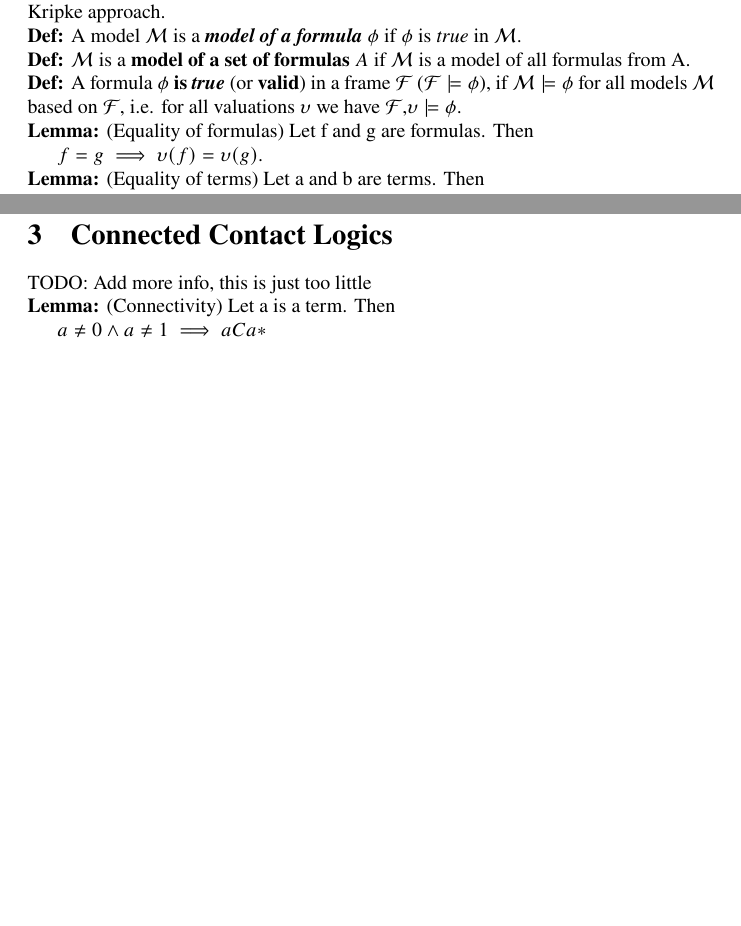
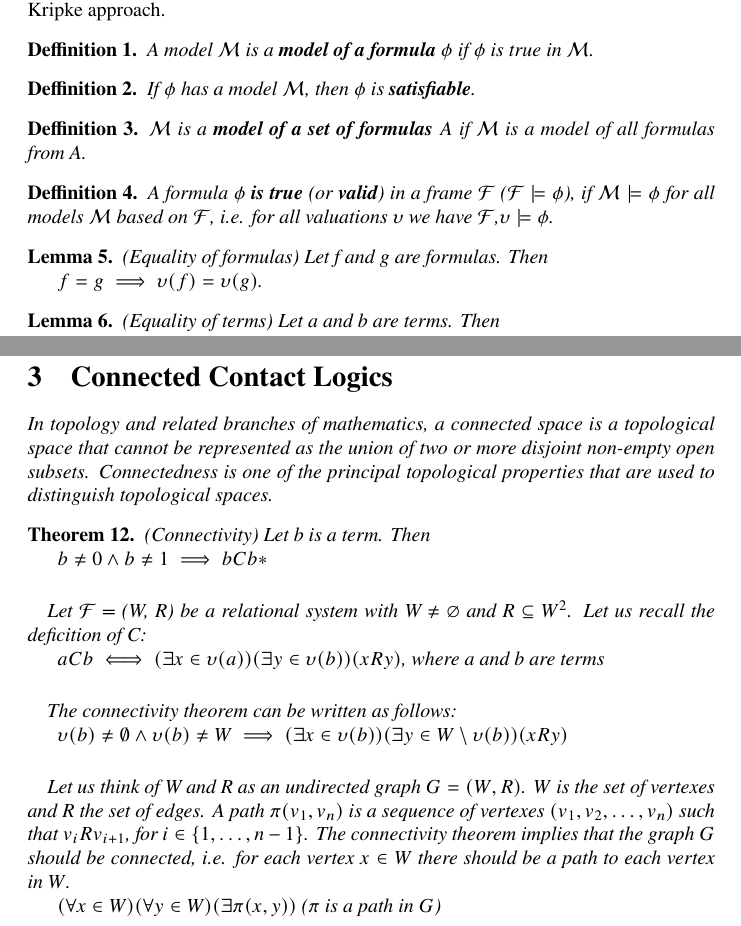
Before and after one commit to Anton94/modal_logic_formula_prover, a LaTeX document (documentation/toni_doc.tex): two parts of pages 9 and 11 of 16, joined at a grey line, cut so that both start at the same text, the shorter picture padded with empty space. Compiled offline with pdfLaTeX.

Commit message:
[documentation] Add more info for connected contact logic

```diff
--- a/documentation/toni_doc.tex
+++ b/documentation/toni_doc.tex
@@ -2,6 +2,7 @@
 \usepackage{mathtools}
 \usepackage{amssymb}
 \usepackage{amsmath}
+\usepackage{amsthm}
 \usepackage{systeme}
 \usepackage{newtxtext}
 \usepackage{newtxmath}
@@ -23,9 +24,10 @@
 
 \newcommand\M{\mathcal{M}}
 \newcommand\F{\mathcal{F}}
-\newcommand\Def{\noindent \textbf{Def: }}
-\newcommand\Lemma{\noindent \textbf{Lemma: }}
-\newcommand\Axiom{\noindent \textbf{Axiom: }}
+\newtheorem{theorem}{Theorem}
+\newtheorem{lemma}[theorem]{Lemma}
+\newtheorem{axiom}[theorem]{Axiom}
+\newtheorem{defn}[theorem]{Deffinition}
 
 \lstset { %
     language=C++,
@@ -232,20 +234,16 @@
 	\par
 	Let us note that in the above semantics we evaluate formulas not locally at points[ TODO ??], as it is in the standard modal semantics, but globally in the whole model and this is one of the main differences of the present modal approach with the standard Kripke approach.
 
-	\par
-	\Def A model $\M$ is a \textit{\textbf{model of a formula}} $\phi$ if $\phi$ is \textit{true} in $\M$.
+	\defn A model $\M$ is a \textit{\textbf{model of a formula}} $\phi$ if $\phi$ is \textit{true} in $\M$.
 
+	\defn If $\phi$ has a model $\M$, then $\phi$ is \textbf{satisfiable}.
 
-	\par
-	\Def $\M$ is a \textbf{model of a set of formulas} $A$ if $\M$ is a model of all formulas from A.
+	\defn $\M$ is a \textbf{model of a set of formulas} $A$ if $\M$ is a model of all formulas from A.
 
-	\par
-	\Def A formula $\phi$ \textbf{is \textit{true}} (or \textbf{valid}) in a frame $\F$ ($\F \models \phi$), if $\M \models \phi$ for all models $\M$ based on $\F$, i.e. for all valuations $\upsilon$ we have $\F$,$\upsilon \models \phi$.\
+	\defn A formula $\phi$ \textbf{is \textit{true}} (or \textbf{valid}) in a frame $\F$ ($\F \models \phi$), if $\M \models \phi$ for all models $\M$ based on $\F$, i.e. for all valuations $\upsilon$ we have $\F$,$\upsilon \models \phi$.\
 
-	\par
-	\Lemma (Equality of formulas) Let f and g are formulas. Then \par $f = g \implies \upsilon(f) = \upsilon(g)$.
+	\lemma (Equality of formulas) Let f and g are formulas. Then \par $f = g \implies \upsilon(f) = \upsilon(g)$.
 
-	\par
-	\Lemma (Equality of terms) Let a and b are terms. Then \par $a = b \implies \upsilon(a) = \upsilon(b)$.
+	\lemma (Equality of terms) Let a and b are terms. Then \par $a = b \implies \upsilon(a) = \upsilon(b)$.
 
 	TODO: axiom or lemma or neither??
@@ -291,10 +284,18 @@
 
 	\newpage
 	\section{Connected Contact Logics}
-	TODO: Add more info, this is just too little
 
-	\par
-	\Lemma (Connectivity) Let a is a term. Then \par $a \neq 0 \land a \neq 1 \implies aCa*$
+	In topology and related branches of mathematics, a connected space is a topological space that cannot be represented as the union of two or more disjoint non-empty open subsets. Connectedness is one of the principal topological properties that are used to distinguish topological spaces.
+
+	\theorem (Connectivity) Let b is a term. Then \par $b \neq 0 \land b \neq 1 \implies bCb*$
+
+	\paragraph{} Let $\F$ = (W, R) be a relational system with W $\neq$ $\varnothing$ and R $\subseteq$ $W^2$. Let us recall the deficition of C: \par $aCb \iff (\exists x \in \upsilon(a)) (\exists y \in \upsilon(b))(xRy)$, where a and b are terms
+
+	\paragraph{} The connectivity theorem can be written as follows:
+	\par$\upsilon(b) \neq \emptyset \land \upsilon(b) \neq W \implies (\exists x \in \upsilon(b)) (\exists y \in W \setminus \upsilon(b))(xRy)$
+
+	\paragraph{} Let us think of W and R as an undirected graph $G = (W, R)$. $W$ is the set of vertexes and R the set of edges. A path $\pi(v_1, v_n)$ is a sequence of vertexes $(v_1, v_2, \dotsc , v_n)$ such that $v_iRv_{i+1}$, for $i \in \{1,\dotsc,n-1\}$. The connectivity theorem implies that the graph $G$ should be connected, i.e. for each vertex $x \in W$ there should be a path to each vertex in $W$.
+	\par$(\forall x \in W)(\forall y \in W)(\exists \pi(x, y))$ ($\pi$ is a path in $G$)
 
 	\newpage
 	\section{Implementation Introduction}
```
Also changed, not shown: documentation/toni_doc.pdf, documentation/toni_doc.tex (19 more changed lines), 1 other file. Lines whose indentation alone changed are shown as unchanged.
